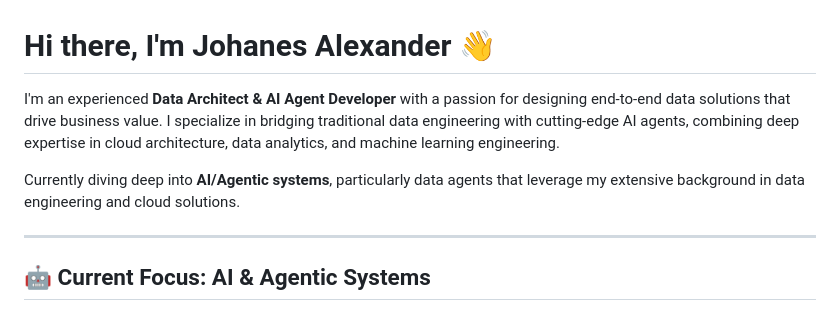
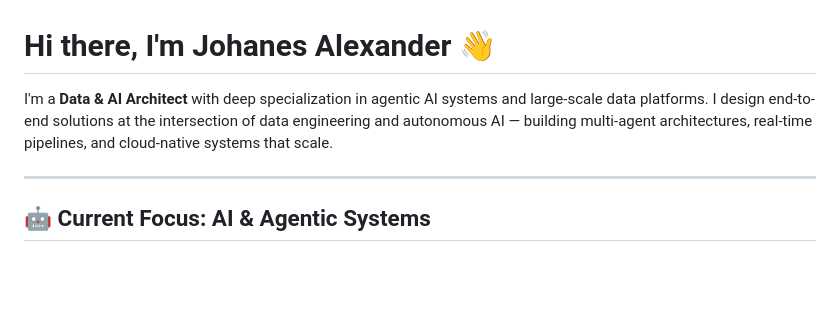
Before and after one commit to johanesalxd/johanesalxd, a Markdown page: README.md, the part around the change. GitHub-like rendering; blank space fills up the shorter version.

Commit message:
chore: rebrand title to Data & AI Architect, update intro to highlight agentic AI specialization

```diff
--- a/README.md
+++ b/README.md
@@ -1,8 +1,6 @@
 # Hi there, I'm Johanes Alexander 👋
 
-I'm an experienced **Data Architect & AI Agent Developer** with a passion for designing end-to-end data solutions that drive business value. I specialize in bridging traditional data engineering with cutting-edge AI agents, combining deep expertise in cloud architecture, data analytics, and machine learning engineering.
-
-Currently diving deep into **AI/Agentic systems**, particularly data agents that leverage my extensive background in data engineering and cloud solutions.
+I'm a **Data & AI Architect** with deep specialization in agentic AI systems and large-scale data platforms. I design end-to-end solutions at the intersection of data engineering and autonomous AI — building multi-agent architectures, real-time pipelines, and cloud-native systems that scale.
 
 ---
 
```
